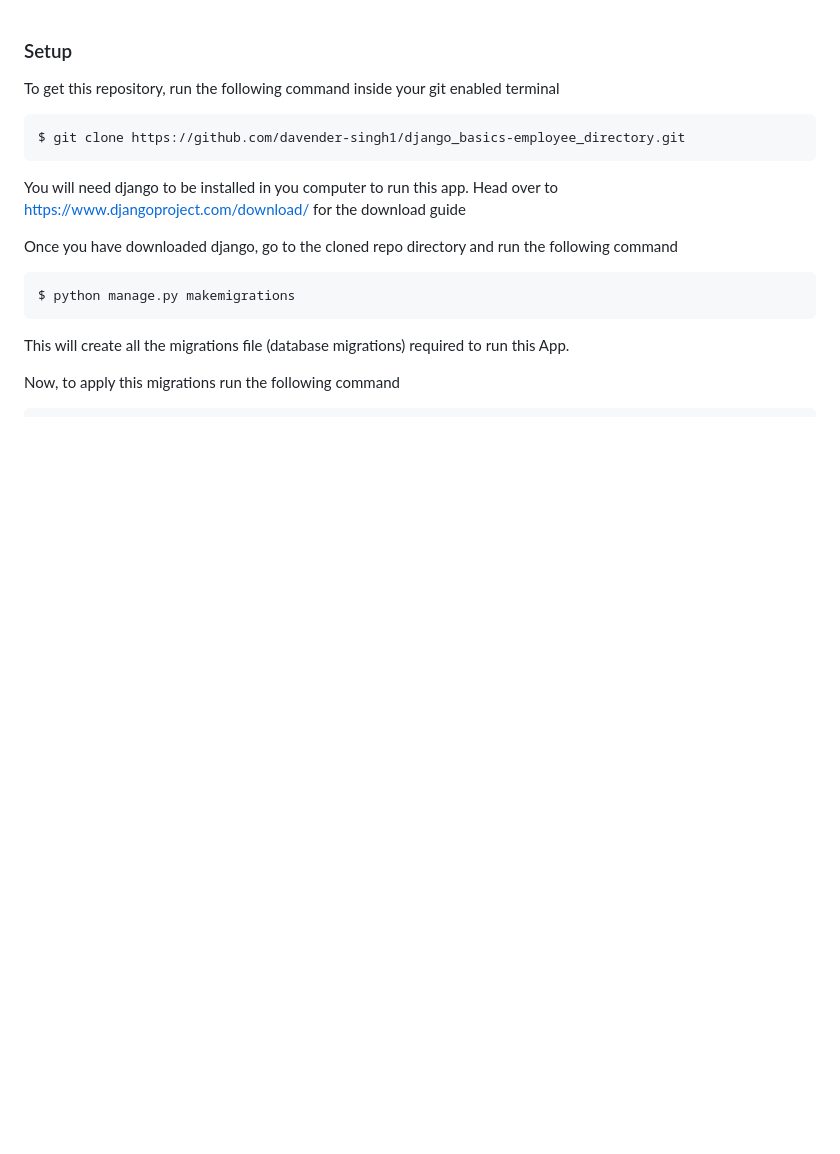
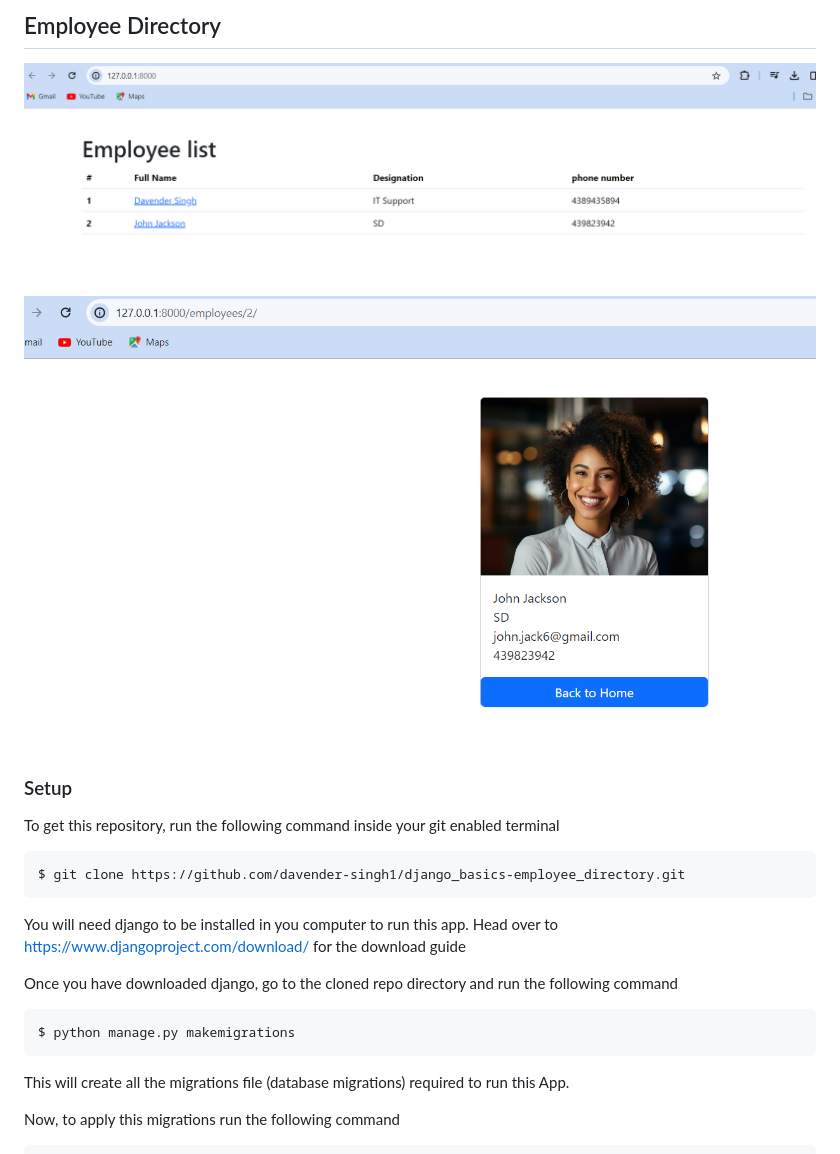
Before and after one commit to davender-singh1/django-todo-app, a Markdown page: README.md, the part around the change. Rendered like a GitHub page; pictures changed too: image-1.png (added), image.png (added); blank space fills up the shorter version.

````diff
--- a/README.md
+++ b/README.md
@@ -1,3 +1,7 @@
+## Employee Directory
+![alt text](image.png)
+
+![alt text](image-1.png)
 ### Setup
 To get this repository, run the following command inside your git enabled terminal
 ```bash
````
Also changed, not shown: 1 other file.
